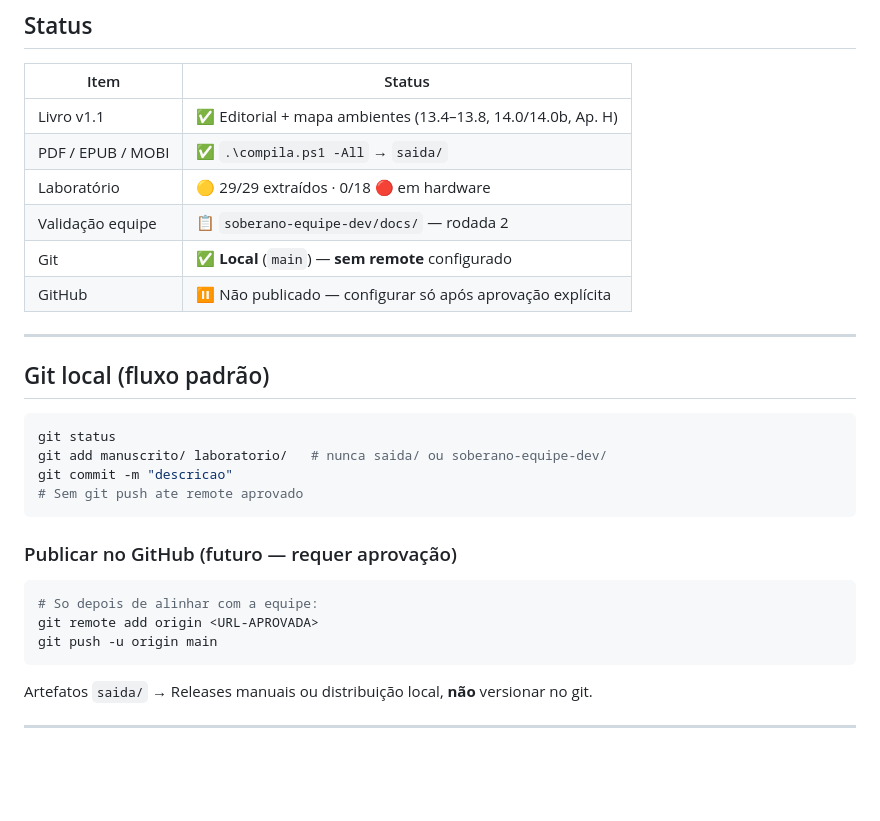
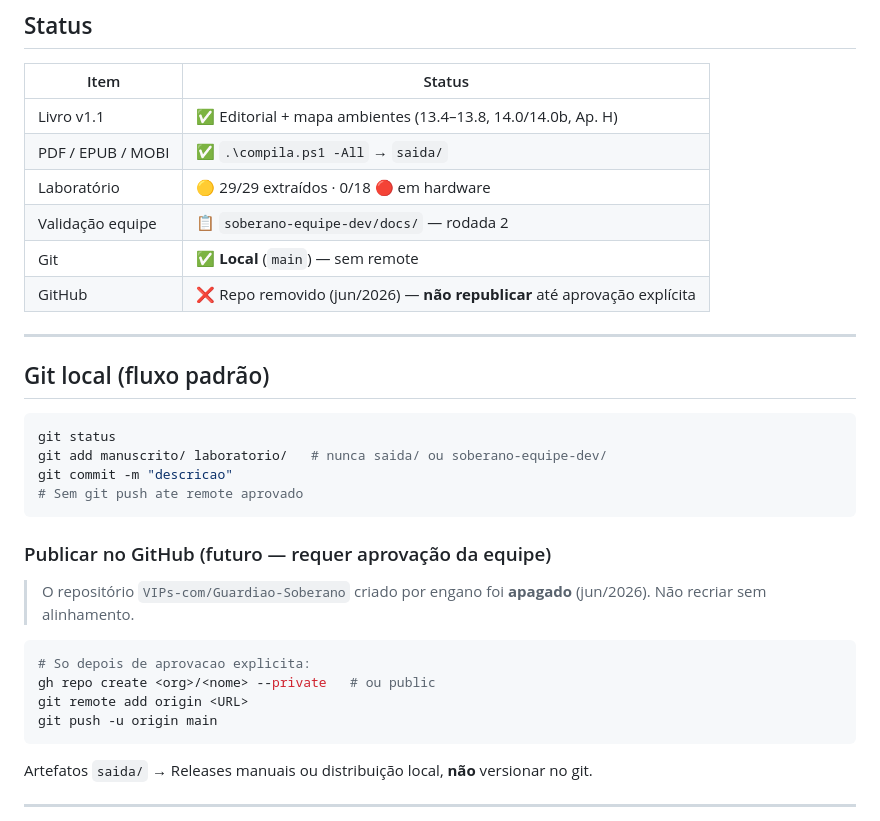
Before and after one commit to VIPs-com/Guardiao-Soberano, a Markdown page: README.md, the part around the change. Drawn GitHub-style; blank space fills up the shorter version.

Commit message:
docs: confirma repo GitHub removido — fluxo local only
Co-authored-by: Cursor <cursoragent@cursor.com>

````diff
--- a/README.md
+++ b/README.md
@@ -87,8 +87,8 @@ Detalhes: [`CONTRIBUTING.md`](CONTRIBUTING.md)
 | PDF / EPUB / MOBI | ✅ `.\compila.ps1 -All` → `saida/` |
 | Laboratório | 🟡 29/29 extraídos · 0/18 🔴 em hardware |
 | Validação equipe | 📋 `soberano-equipe-dev/docs/` — rodada 2 |
-| Git | ✅ **Local** (`main`) — **sem remote** configurado |
-| GitHub | ⏸ Não publicado — configurar só após aprovação explícita |
+| Git | ✅ **Local** (`main`) — sem remote |
+| GitHub | ❌ Repo removido (jun/2026) — **não republicar** até aprovação explícita |
 
 ---
 
@@ -101,11 +101,14 @@ git commit -m "descricao"
 # Sem git push ate remote aprovado
 ```
 
-### Publicar no GitHub (futuro — requer aprovação)
+### Publicar no GitHub (futuro — requer aprovação da equipe)
+
+> O repositório `VIPs-com/Guardiao-Soberano` criado por engano foi **apagado** (jun/2026). Não recriar sem alinhamento.
 
 ```powershell
-# So depois de alinhar com a equipe:
-git remote add origin <URL-APROVADA>
+# So depois de aprovacao explicita:
+gh repo create <org>/<nome> --private   # ou public
+git remote add origin <URL>
 git push -u origin main
 ```
 
````
Also changed, not shown: CHANGELOG.md (+4 -3 lines).
